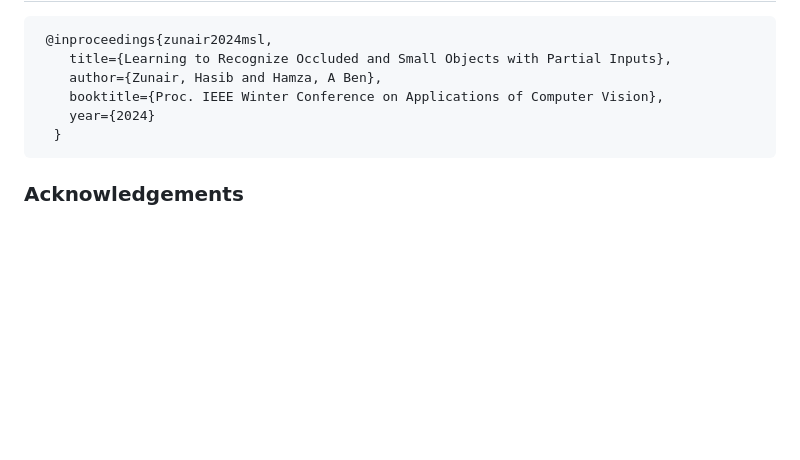
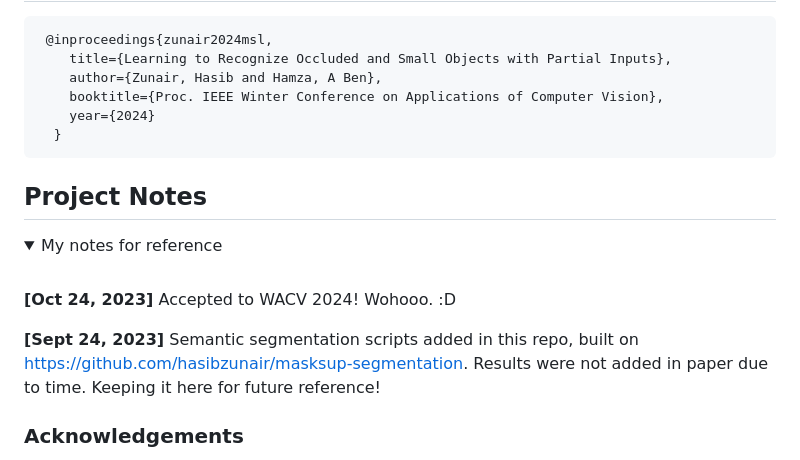
Before and after one commit to hasibzunair/msl-recognition, a Markdown page: README.md, the part around the change. Drawn GitHub-style; folded sections open; blank space fills up the shorter version.

Commit message:
add project notes in readme

````diff
--- a/README.md
+++ b/README.md
@@ -162,6 +162,17 @@ utils/demo_images/000002.jpg prediction: train,
   }
 ```
 
+## Project Notes
+
+<details><summary>My notes for reference</summary>
+<br>
+
+**[Oct 24, 2023]** Accepted to WACV 2024! Wohooo. :D
+
+**[Sept 24, 2023]** Semantic segmentation scripts added in this repo, built on https://github.com/hasibzunair/masksup-segmentation. Results were not added in paper due to time. Keeping it here for future reference!
+
+</details>
+
 ### Acknowledgements
 
 This repository was build on top of [CSRA](https://github.com/Kevinz-code/CSRA) and our previous work [MaskSup](https://github.com/hasibzunair/masksup-segmentation). Please, consider acknowledging these projects.
````
